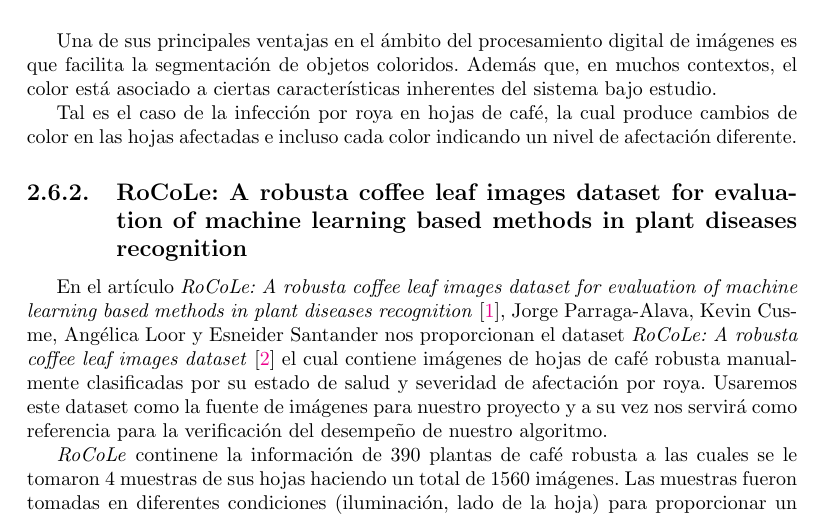
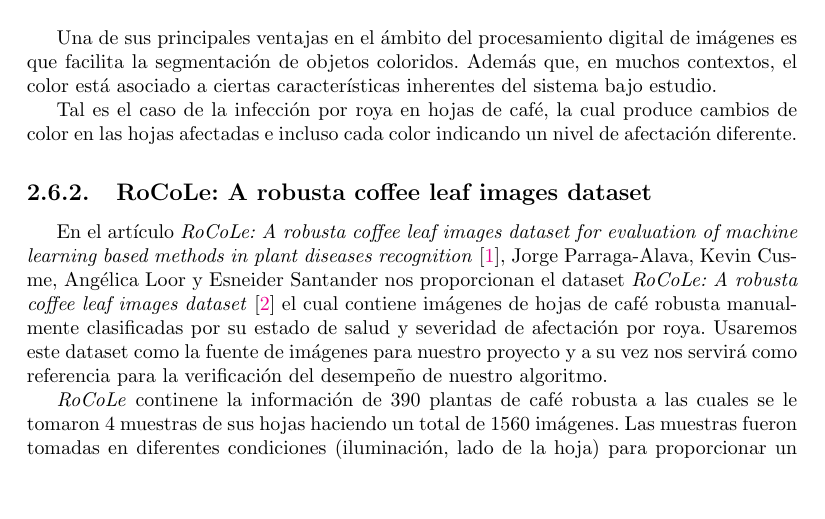
Before and after one commit to LindermanDgz/coffee-leaves-classification, a LaTeX book (docs/src/CoffeeLeavesClassification.tex, which reads docs/src/ProblemStatement.tex): part of page 13 of 52, cut so that both start at the same text, the shorter picture padded with empty space. Compiled offline with pdfLaTeX.

Commit message:
Change RoCoLe subsection name

```diff
--- a/docs/src/ProblemStatement.tex
+++ b/docs/src/ProblemStatement.tex
@@ -37,7 +37,7 @@
 
 Tal es el caso de la infección por roya en hojas de café, la cual produce cambios de color en las hojas afectadas e incluso cada color indicando un nivel de afectación diferente.
 
-\subsection{RoCoLe: A robusta coffee leaf images dataset for evaluation of machine learning based methods in plant diseases recognition}
+\subsection{RoCoLe: A robusta coffee leaf images dataset}
 En el artículo \textit{RoCoLe: A robusta coffee leaf images dataset for evaluation of machine learning based methods in plant diseases recognition} \cite{PARRAGAALAVA2019104414}, Jorge Parraga-Alava, Kevin Cusme, Angélica Loor y Esneider Santander nos proporcionan el dataset \textit{RoCoLe: A robusta coffee leaf images dataset} \cite{RoCoLe} el cual contiene imágenes de hojas de café robusta manualmente clasificadas por su estado de salud y severidad de afectación por roya. Usaremos este dataset como la fuente de imágenes para nuestro proyecto y a su vez nos servirá como referencia para la verificación del desempeño de nuestro algoritmo.
 
 \textit{RoCoLe} continene la información de 390 plantas de café robusta a las cuales se le tomaron 4 muestras de sus hojas haciendo un total de 1560 imágenes. Las muestras fueron tomadas en diferentes condiciones (iluminación, lado de la hoja) para proporcionar un conjunto más diverso de características.
```
Also changed, not shown: docs/CoffeeLeavesClassification.pdf.
